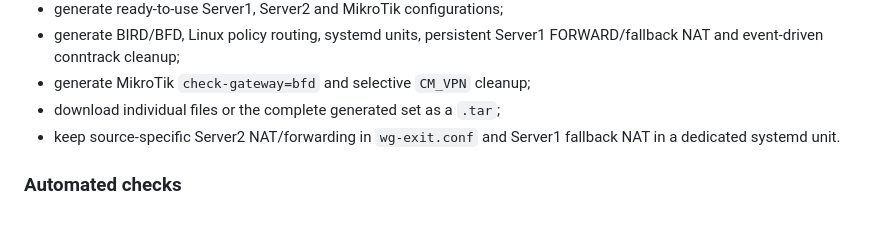
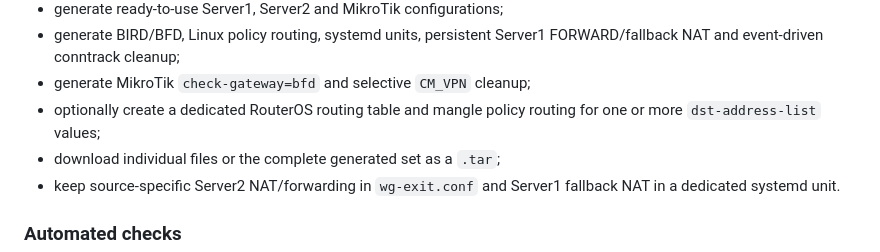
Before and after one commit to alphazulu/mikrotik-bfd-vpn-failover, a Markdown page: README.en.md, the part around the change. GitHub-like rendering; blank space fills up the shorter version.

Commit message:
Document MikroTik policy-routing generation in English

```diff
--- a/README.en.md
+++ b/README.en.md
@@ -55,6 +55,7 @@ It can:
 - generate ready-to-use Server1, Server2 and MikroTik configurations;
 - generate BIRD/BFD, Linux policy routing, systemd units, persistent Server1 FORWARD/fallback NAT and event-driven conntrack cleanup;
 - generate MikroTik `check-gateway=bfd` and selective `CM_VPN` cleanup;
+- optionally create a dedicated RouterOS routing table and mangle policy routing for one or more `dst-address-list` values;
 - download individual files or the complete generated set as a `.tar`;
 - keep source-specific Server2 NAT/forwarding in `wg-exit.conf` and Server1 fallback NAT in a dedicated systemd unit.
 
```
